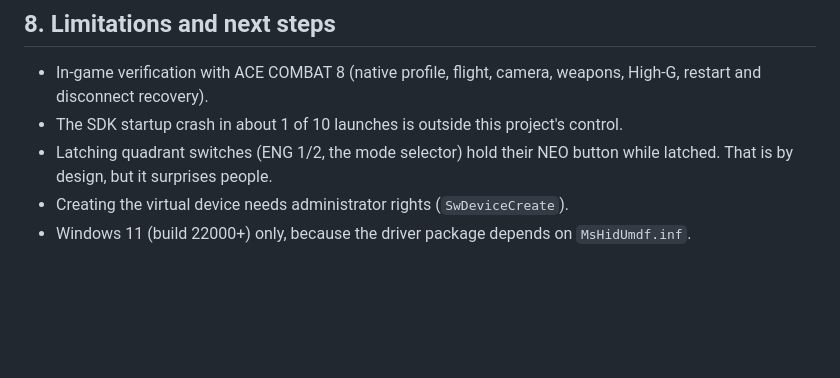
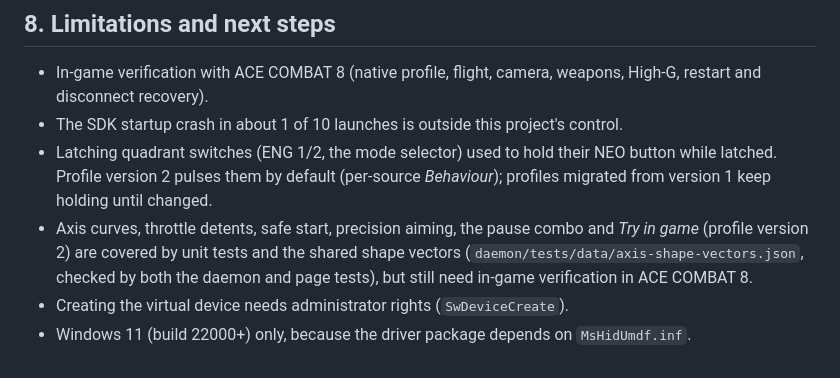
Before and after one commit to mkainchi/tca-neo-bridge, a Markdown page: docs/ENGINEERING.md, the part around the change. GitHub-like rendering; blank space fills up the shorter version.

```diff
--- a/docs/ENGINEERING.md
+++ b/docs/ENGINEERING.md
@@ -152,6 +152,7 @@ The project was built by its maintainer with an AI coding assistant (Claude Code
 
 - In-game verification with ACE COMBAT 8 (native profile, flight, camera, weapons, High-G, restart and disconnect recovery).
 - The SDK startup crash in about 1 of 10 launches is outside this project's control.
-- Latching quadrant switches (ENG 1/2, the mode selector) hold their NEO button while latched. That is by design, but it surprises people.
+- Latching quadrant switches (ENG 1/2, the mode selector) used to hold their NEO button while latched. Profile version 2 pulses them by default (per-source *Behaviour*); profiles migrated from version 1 keep holding until changed.
+- Axis curves, throttle detents, safe start, precision aiming, the pause combo and *Try in game* (profile version 2) are covered by unit tests and the shared shape vectors (`daemon/tests/data/axis-shape-vectors.json`, checked by both the daemon and page tests), but still need in-game verification in ACE COMBAT 8.
 - Creating the virtual device needs administrator rights (`SwDeviceCreate`).
 - Windows 11 (build 22000+) only, because the driver package depends on `MsHidUmdf.inf`.
```
Also changed, not shown: README.md (+19 -6 lines), docs/images/mapping.png, docs/images/settings.png, 16 other files.
